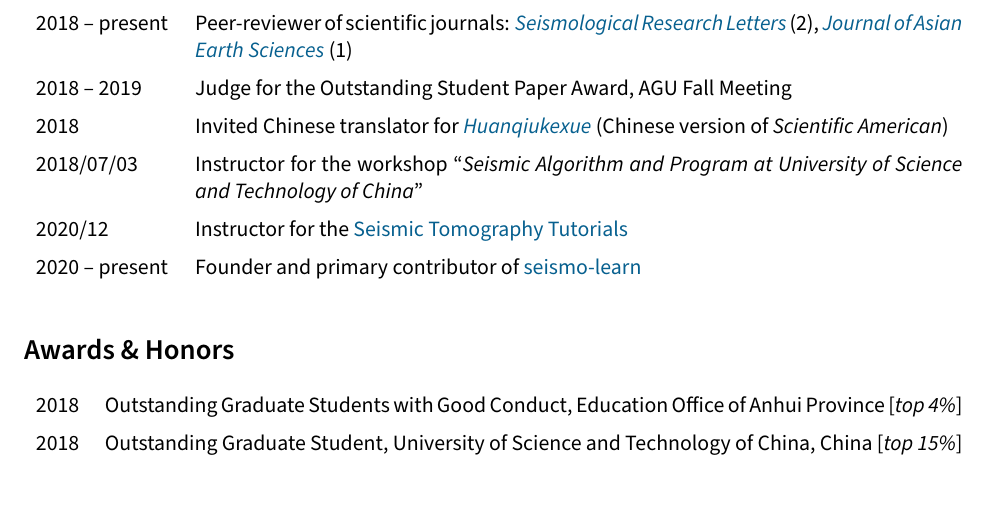
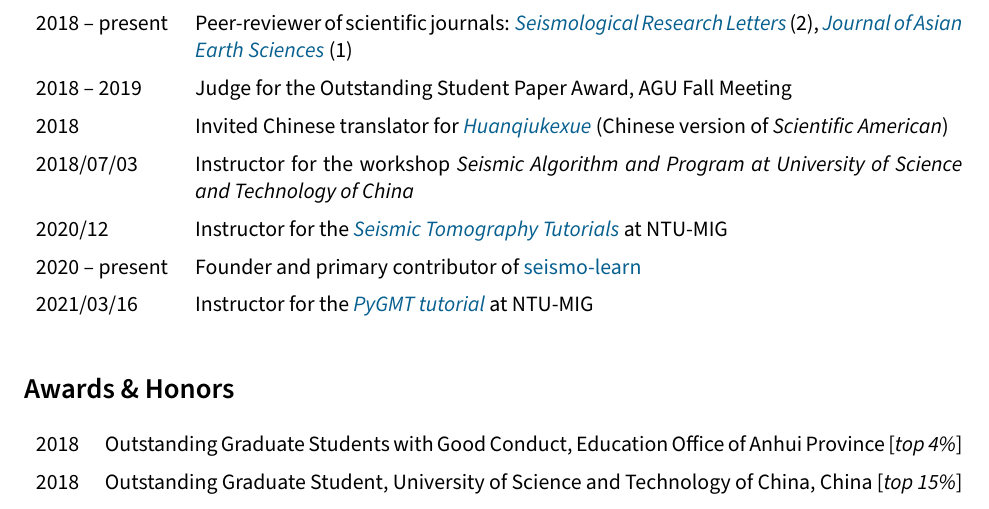
Before and after one commit to core-man/cv-test, a LaTeX CV (en/cv.tex, which reads en/activities.tex): part of page 2 of 6, cut so that both start at the same text. Compiled offline with XeLaTeX.

Commit message:
Add PyGMT2021 at MIG

```diff
--- a/en/activities.tex
+++ b/en/activities.tex
@@ -10,7 +10,8 @@
                   \textit{\href{https://www.journals.elsevier.com/journal-of-asian-earth-sciences/}{Journal of Asian Earth Sciences}} (1) \\
 2018 -- 2019 & Judge for the Outstanding Student Paper Award, AGU Fall Meeting \\
 2018         & Invited Chinese translator for \href{https://huanqiukexue.com/}{\textit{Huanqiukexue}} (Chinese version of \textit{Scientific American}) \\
-2018/07/03   & Instructor for the workshop “\textit{Seismic Algorithm and Program at University of Science and Technology of China}” \\
-2020/12 & Instructor for the \href{https://migg-ntu.github.io/SeisTomo_Tutorials/}{Seismic Tomography Tutorials} \\
+2018/07/03   & Instructor for the workshop \textit{Seismic Algorithm and Program at University of Science and Technology of China} \\
+2020/12 & Instructor for the \href{https://migg-ntu.github.io/SeisTomo_Tutorials/}{\textit{Seismic Tomography Tutorials}} at NTU-MIG \\
 2020 -- present & Founder and primary contributor of \href{https://seismo-learn.org/}{seismo-learn} \\
+2021/03/16 & Instructor for the \href{https://github.com/MIGG-NTU/PyGMT2021}{\textit{PyGMT tutorial}} at NTU-MIG \\
 \end{tabular}
```
Also changed, not shown: cn/activities.tex (+3 -2 lines).
